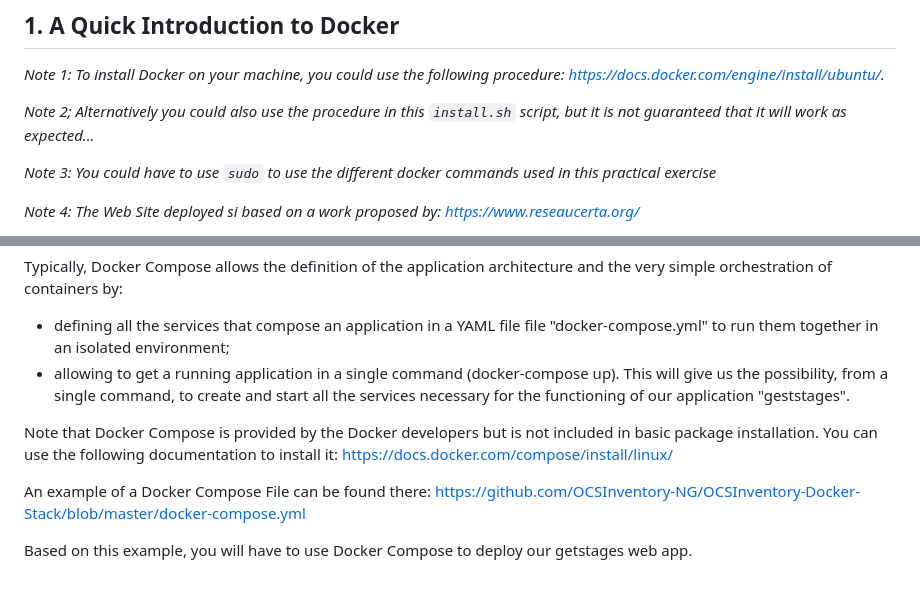
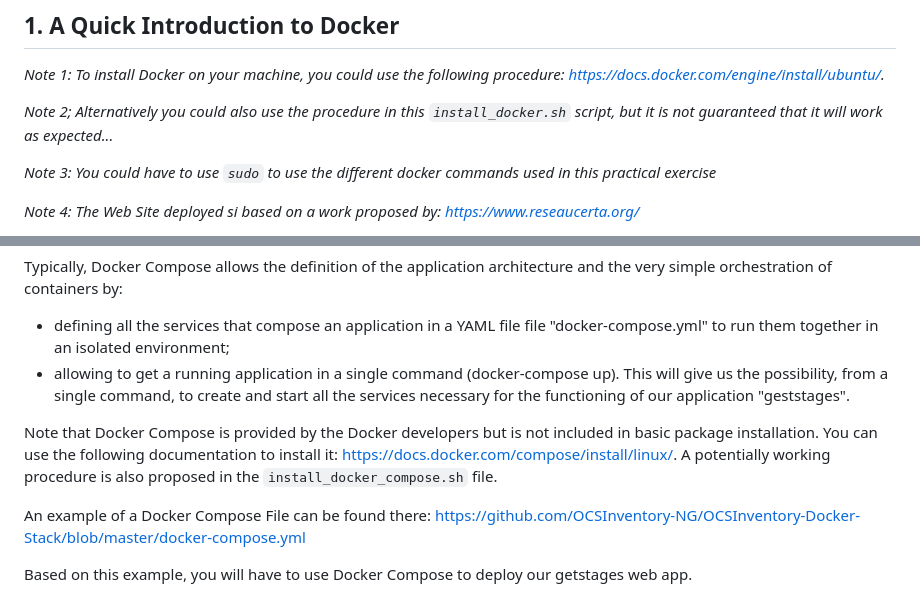
Before and after one commit to lmendiboure/5G-Course, a Markdown page: Docker/ReadME.md, 2 parts joined by grey strips. GitHub-like rendering.

```diff
--- a/Docker/ReadME.md
+++ b/Docker/ReadME.md
@@ -4,7 +4,7 @@
 
 *Note 1: To install Docker on your machine, you could use the following procedure: https://docs.docker.com/engine/install/ubuntu/.*
 
-*Note 2; Alternatively you could also use the procedure in this `install.sh` script, but it is not guaranteed that it will work as expected...*
+*Note 2; Alternatively you could also use the procedure in this `install_docker.sh` script, but it is not guaranteed that it will work as expected...*
 
 *Note 3: You could have to use `sudo` to use the different docker commands used in this practical exercise*
 
@@ -224,7 +224,7 @@ Typically, Docker Compose allows the definition of the application architecture
   - allowing to get a running application in a single command (docker-compose up).
 This will give us the possibility, from a single command, to create and start all the services necessary for the functioning of our application "geststages".
 
-Note that Docker Compose is provided by the Docker developers but is not included in basic package installation. You can use the following documentation to install it: https://docs.docker.com/compose/install/linux/
+Note that Docker Compose is provided by the Docker developers but is not included in basic package installation. You can use the following documentation to install it: https://docs.docker.com/compose/install/linux/. A potentially working procedure is also proposed in the `install_docker_compose.sh` file.
 
 An example of a Docker Compose File can be found there: https://github.com/OCSInventory-NG/OCSInventory-Docker-Stack/blob/master/docker-compose.yml
 
```
